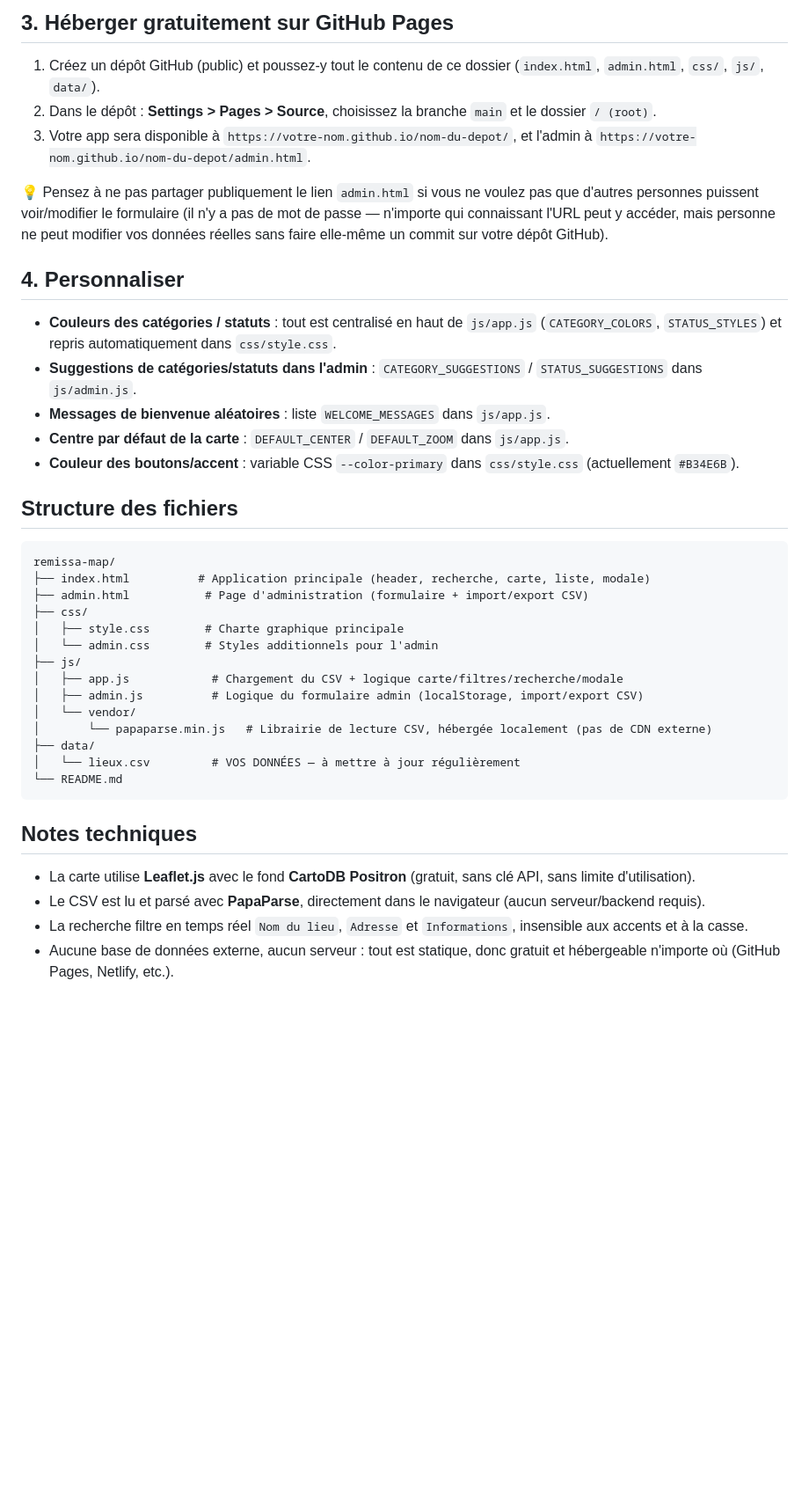
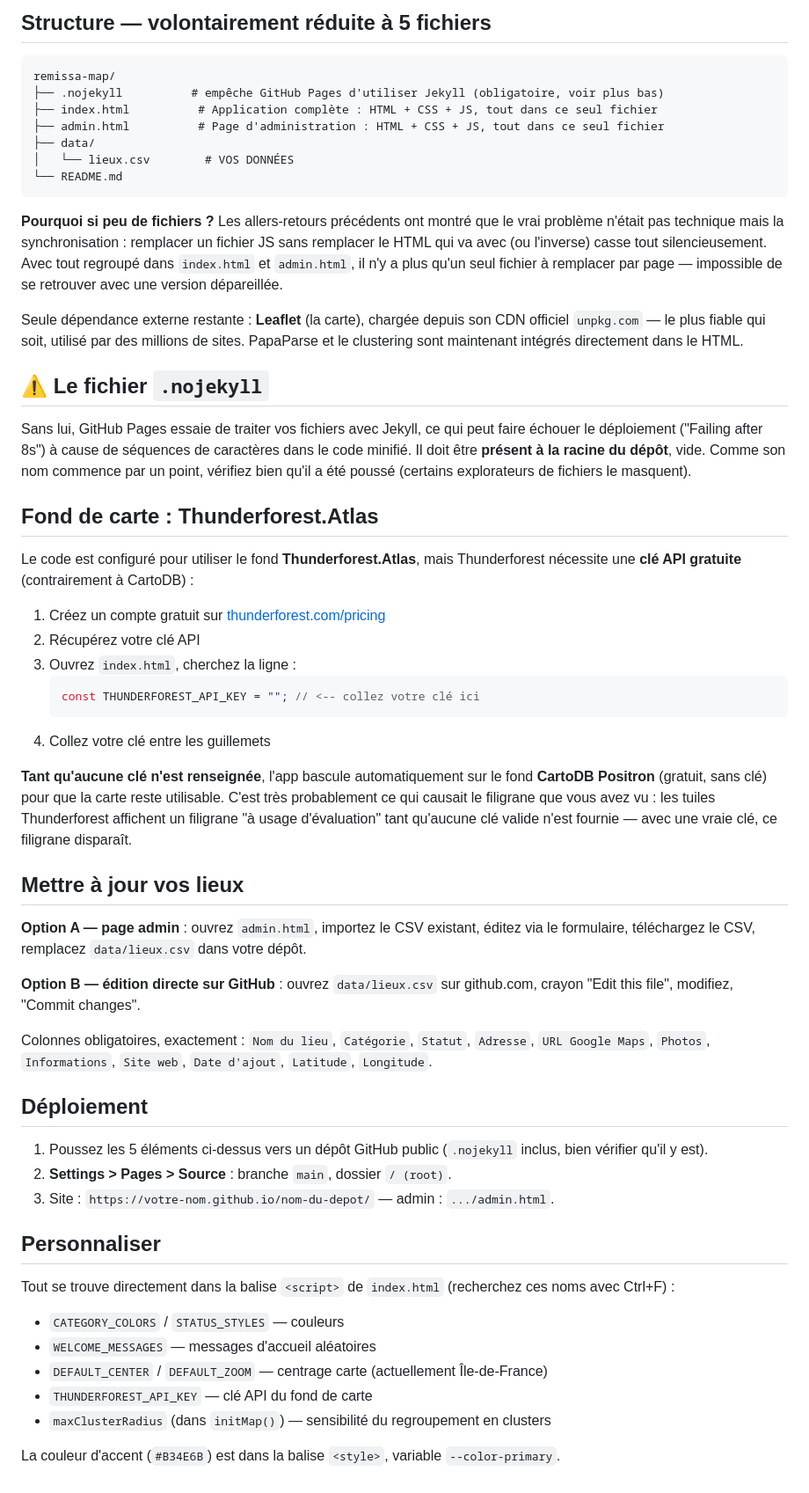
Before and after one commit to Remi-Ta/la-remissa-map, a Markdown page: README.md, the part around one of its changes. Shown at 88% size. GitHub-like rendering; blank space fills up the shorter version.

````diff
--- a/README.md
+++ b/README.md
@@ -52,41 +5,58 @@ puis ouvrez l'URL affichée.
-## 3. Héberger gratuitement sur GitHub Pages
-
-1. Créez un dépôt GitHub (public) et poussez-y tout le contenu de ce dossier (`index.html`, `admin.html`, `css/`, `js/`, `data/`).
-2. Dans le dépôt : **Settings > Pages > Source**, choisissez la branche `main` et le dossier `/ (root)`.
-3. Votre app sera disponible à `https://votre-nom.github.io/nom-du-depot/`, et l'admin à `https://votre-nom.github.io/nom-du-depot/admin.html`.
-
-💡 Pensez à ne pas partager publiquement le lien `admin.html` si vous ne voulez pas que d'autres personnes puissent voir/modifier le formulaire (il n'y a pas de mot de passe — n'importe qui connaissant l'URL peut y accéder, mais personne ne peut modifier vos données réelles sans faire elle-même un commit sur votre dépôt GitHub).
-
-## 4. Personnaliser
-
-- **Couleurs des catégories / statuts** : tout est centralisé en haut de `js/app.js` (`CATEGORY_COLORS`, `STATUS_STYLES`) et repris automatiquement dans `css/style.css`.
-- **Suggestions de catégories/statuts dans l'admin** : `CATEGORY_SUGGESTIONS` / `STATUS_SUGGESTIONS` dans `js/admin.js`.
-- **Messages de bienvenue aléatoires** : liste `WELCOME_MESSAGES` dans `js/app.js`.
-- **Centre par défaut de la carte** : `DEFAULT_CENTER` / `DEFAULT_ZOOM` dans `js/app.js`.
-- **Couleur des boutons/accent** : variable CSS `--color-primary` dans `css/style.css` (actuellement `#B34E6B`).
-
-## Structure des fichiers
+## Structure — volontairement réduite à 5 fichiers
 
 ```
 remissa-map/
-├── index.html          # Application principale (header, recherche, carte, liste, modale)
-├── admin.html           # Page d'administration (formulaire + import/export CSV)
-├── css/
-│   ├── style.css        # Charte graphique principale
-│   └── admin.css        # Styles additionnels pour l'admin
-├── js/
-│   ├── app.js            # Chargement du CSV + logique carte/filtres/recherche/modale
-│   ├── admin.js          # Logique du formulaire admin (localStorage, import/export CSV)
-│   └── vendor/
-│       └── papaparse.min.js   # Librairie de lecture CSV, hébergée localement (pas de CDN externe)
+├── .nojekyll          # empêche GitHub Pages d'utiliser Jekyll (obligatoire, voir plus bas)
+├── index.html          # Application complète : HTML + CSS + JS, tout dans ce seul fichier
+├── admin.html          # Page d'administration : HTML + CSS + JS, tout dans ce seul fichier
 ├── data/
-│   └── lieux.csv         # VOS DONNÉES — à mettre à jour régulièrement
+│   └── lieux.csv        # VOS DONNÉES
 └── README.md
 ```
 
-## Notes techniques
+**Pourquoi si peu de fichiers ?** Les allers-retours précédents ont montré que le vrai problème n'était pas technique mais la synchronisation : remplacer un fichier JS sans remplacer le HTML qui va avec (ou l'inverse) casse tout silencieusement. Avec tout regroupé dans `index.html` et `admin.html`, il n'y a plus qu'un seul fichier à remplacer par page — impossible de se retrouver avec une version dépareillée.
 
-- La carte utilise **Leaflet.js** avec le fond **CartoDB Positron** (gratuit, sans clé API, sans limite d'utilisation).
-- Le CSV est lu et parsé avec **PapaParse**, directement dans le navigateur (aucun serveur/backend requis).
-- La recherche filtre en temps réel `Nom du lieu`, `Adresse` et `Informations`, insensible aux accents et à la casse.
-- Aucune base de données externe, aucun serveur : tout est statique, donc gratuit et hébergeable n'importe où (GitHub Pages, Netlify, etc.).
+Seule dépendance externe restante : **Leaflet** (la carte), chargée depuis son CDN officiel `unpkg.com` — le plus fiable qui soit, utilisé par des millions de sites. PapaParse et le clustering sont maintenant intégrés directement dans le HTML.
+
+## ⚠️ Le fichier `.nojekyll`
+
+Sans lui, GitHub Pages essaie de traiter vos fichiers avec Jekyll, ce qui peut faire échouer le déploiement ("Failing after 8s") à cause de séquences de caractères dans le code minifié. Il doit être **présent à la racine du dépôt**, vide. Comme son nom commence par un point, vérifiez bien qu'il a été poussé (certains explorateurs de fichiers le masquent).
+
+## Fond de carte : Thunderforest.Atlas
+
+Le code est configuré pour utiliser le fond **Thunderforest.Atlas**, mais Thunderforest nécessite une **clé API gratuite** (contrairement à CartoDB) :
+
+1. Créez un compte gratuit sur [thunderforest.com/pricing](https://www.thunderforest.com/pricing/)
+2. Récupérez votre clé API
+3. Ouvrez `index.html`, cherchez la ligne :
+   ```js
+   const THUNDERFOREST_API_KEY = ""; // <-- collez votre clé ici
+   ```
+4. Collez votre clé entre les guillemets
+
+**Tant qu'aucune clé n'est renseignée**, l'app bascule automatiquement sur le fond **CartoDB Positron** (gratuit, sans clé) pour que la carte reste utilisable. C'est très probablement ce qui causait le filigrane que vous avez vu : les tuiles Thunderforest affichent un filigrane "à usage d'évaluation" tant qu'aucune clé valide n'est fournie — avec une vraie clé, ce filigrane disparaît.
+
+## Mettre à jour vos lieux
+
+**Option A — page admin** : ouvrez `admin.html`, importez le CSV existant, éditez via le formulaire, téléchargez le CSV, remplacez `data/lieux.csv` dans votre dépôt.
+
+**Option B — édition directe sur GitHub** : ouvrez `data/lieux.csv` sur github.com, crayon "Edit this file", modifiez, "Commit changes".
+
+Colonnes obligatoires, exactement : `Nom du lieu`, `Catégorie`, `Statut`, `Adresse`, `URL Google Maps`, `Photos`, `Informations`, `Site web`, `Date d'ajout`, `Latitude`, `Longitude`.
+
+## Déploiement
+
+1. Poussez les 5 éléments ci-dessus vers un dépôt GitHub public (`.nojekyll` inclus, bien vérifier qu'il y est).
+2. **Settings > Pages > Source** : branche `main`, dossier `/ (root)`.
+3. Site : `https://votre-nom.github.io/nom-du-depot/` — admin : `.../admin.html`.
+
+## Personnaliser
+
+Tout se trouve directement dans la balise `<script>` de `index.html` (recherchez ces noms avec Ctrl+F) :
+- `CATEGORY_COLORS` / `STATUS_STYLES` — couleurs
+- `WELCOME_MESSAGES` — messages d'accueil aléatoires
+- `DEFAULT_CENTER` / `DEFAULT_ZOOM` — centrage carte (actuellement Île-de-France)
+- `THUNDERFOREST_API_KEY` — clé API du fond de carte
+- `maxClusterRadius` (dans `initMap()`) — sensibilité du regroupement en clusters
+
+La couleur d'accent (`#B34E6B`) est dans la balise `<style>`, variable `--color-primary`.
````
Also changed, not shown: other parts of README.md (+1 -48 lines).
